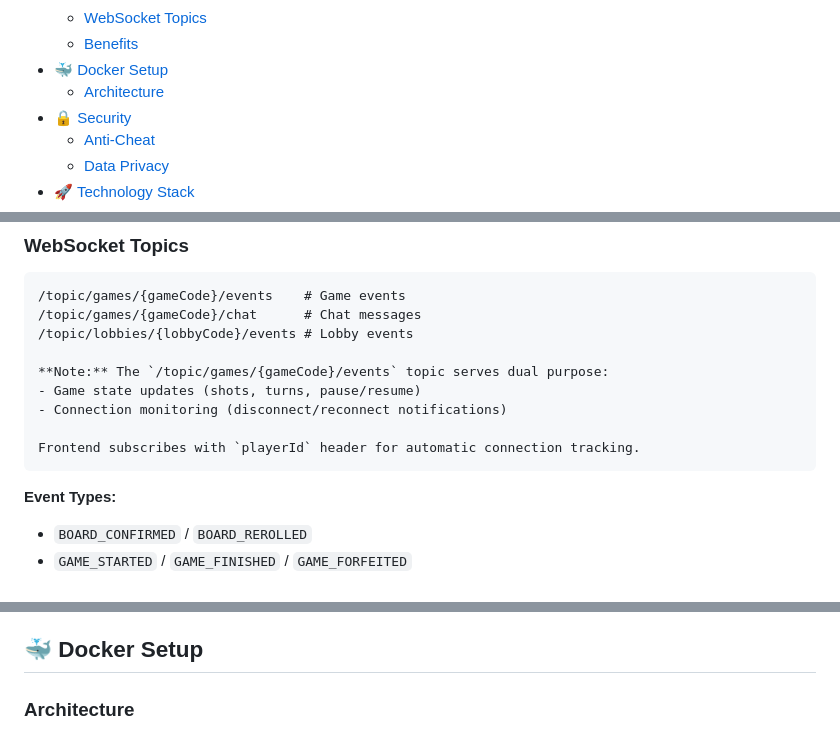
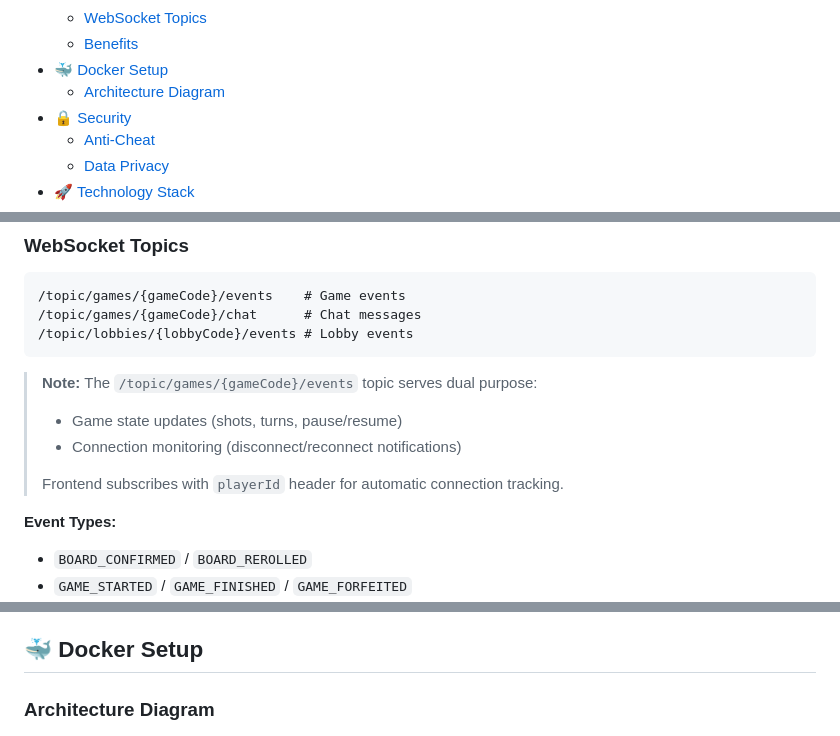
Before and after one commit to mertbeyaz/CAS_OOP_Battleship, a Markdown page: README.md, 3 parts joined by grey strips. Rendered like a GitHub page.

````diff
--- a/README.md
+++ b/README.md
@@ -30,7 +30,7 @@ The project demonstrates **clean object-oriented design**, **production-ready ar
     - [WebSocket Topics](#websocket-topics)
     - [Benefits](#benefits)
 - [🐳 Docker Setup](#-docker-setup)
-    - [Architecture](#architecture-1)
+    - [Architecture Diagram](#architecture-diagram)
 - [🔒 Security](#-security)
     - [Anti-Cheat](#anti-cheat)
     - [Data Privacy](#data-privacy)
@@ -230,13 +230,12 @@ GET    /api/dev/games/{gameCode}/connections             # Connection status
 /topic/games/{gameCode}/events    # Game events
 /topic/games/{gameCode}/chat      # Chat messages
 /topic/lobbies/{lobbyCode}/events # Lobby events
-
-**Note:** The `/topic/games/{gameCode}/events` topic serves dual purpose:
-- Game state updates (shots, turns, pause/resume)
-- Connection monitoring (disconnect/reconnect notifications)
-
-Frontend subscribes with `playerId` header for automatic connection tracking.
 ```
+> **Note:** The `/topic/games/{gameCode}/events` topic serves dual purpose:
+> - Game state updates (shots, turns, pause/resume)
+> - Connection monitoring (disconnect/reconnect notifications)
+>
+> Frontend subscribes with `playerId` header for automatic connection tracking.
 
 **Event Types:**
 - `BOARD_CONFIRMED` / `BOARD_REROLLED`
@@ -253,7 +252,7 @@ Frontend subscribes with `playerId` header for automatic connection tracking.
 
 ## 🐳 Docker Setup
 
-### Architecture
+### Architecture Diagram
 
 ![imgae](./img.png)
 
````
Also changed, not shown: other parts of README.md (+4 -4 lines).
